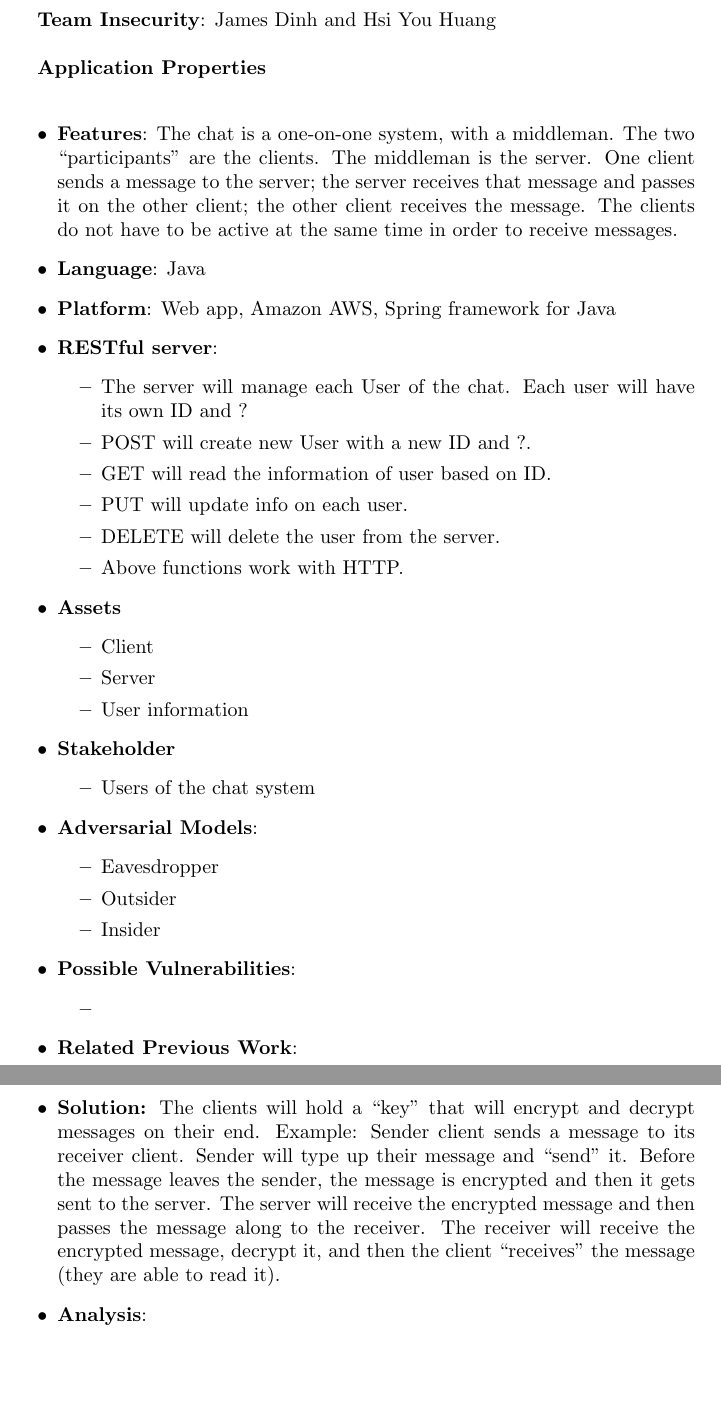
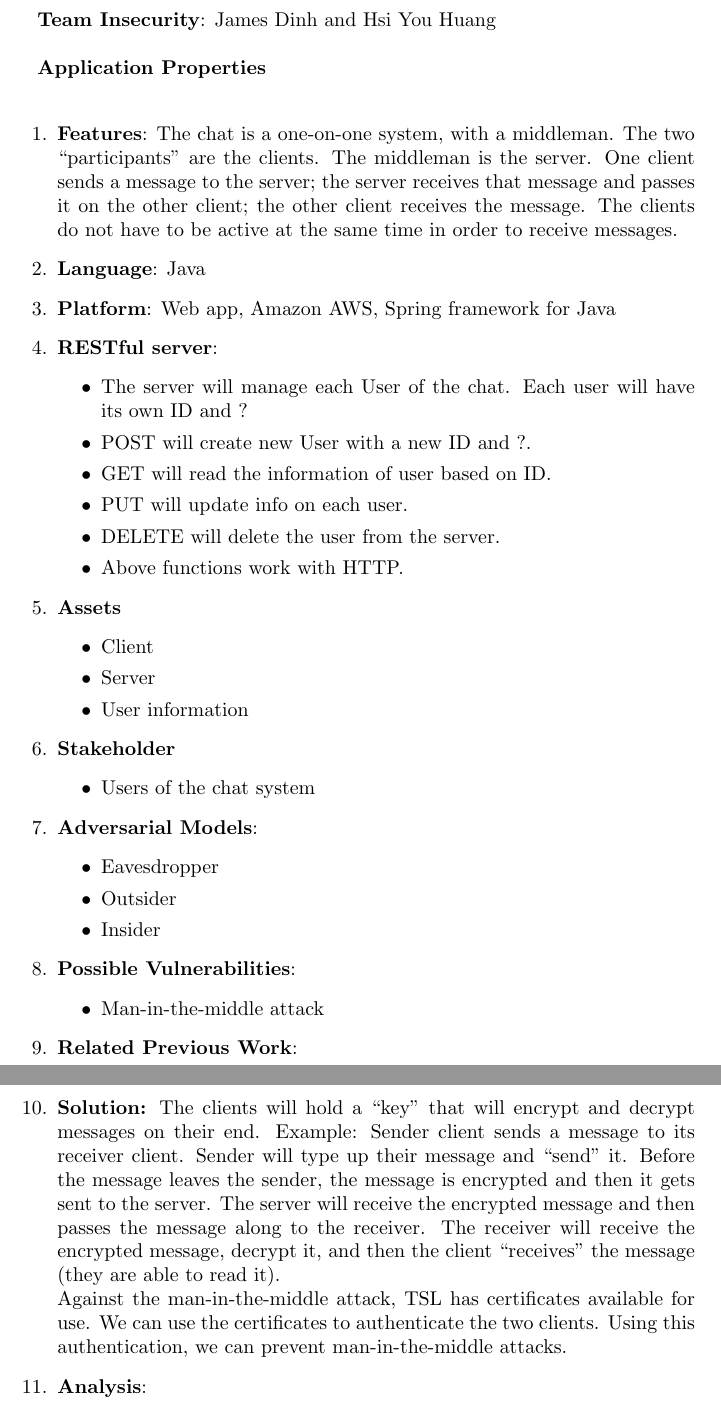
Before and after one commit to jamesdinh14/End2End_Chat, a LaTeX document (Documentation/Chat-Design.tex): two parts of pages 1 and 2 of 2, joined at a grey line, cut so that both start at the same text, the shorter picture padded with empty space. Compiled offline with pdfLaTeX.

Commit message:
Include man-in-the-middle attack
Included MITM attack as a possible vulnerability and put in a simple
solution. Also, some minor format changes (Changed the main itemize to
enumerate).

```diff
--- a/Documentation/Chat-Design.tex
+++ b/Documentation/Chat-Design.tex
@@ -7,7 +7,7 @@ End-to-End Secure Chat\newline
 
 \textbf{Application Properties}\newline
 
-\begin{itemize}
+\begin{enumerate}
 	\item \textbf{Features}: The chat is a one-on-one system, with a middleman. The two
      “participants” are the clients. The middleman is the server. One client sends a message to the
      server; the server receives that message and passes it on the other client; the other client
@@ -36,13 +36,13 @@ End-to-End Secure Chat\newline
         \end{itemize}
     \item \textbf{Adversarial Models}:
     	\begin {itemize}
-        	\item Eavesdropper
-		\item Outsider
-		\item Insider
+            \item Eavesdropper
+		    \item Outsider
+		    \item Insider
         \end {itemize}
     \item \textbf {Possible Vulnerabilities}:
     	\begin {itemize}
-        	\item
+        	\item Man-in-the-middle attack
         \end {itemize}
     \item \textbf {Related Previous Work}:
     \item \textbf {Solution:} The clients will hold a “key” that will encrypt and decrypt messages
@@ -51,8 +51,11 @@ End-to-End Secure Chat\newline
     and “send” it. Before the message leaves the sender, the message is encrypted and then it gets
     sent to the server. The server will receive the encrypted message and then passes the message
     along to the receiver. The receiver will receive the encrypted message, decrypt it, and then the
-     client “receives” the message (they are able to read it).
+     client “receives” the message (they are able to read it).\newline
+    Against the man-in-the-middle attack, TSL has certificates available for use. We can use the
+     certificates to authenticate the two clients. Using this authentication, we can prevent
+     man-in-the-middle attacks.
 	\item \textbf{Analysis}:
-\end{itemize}
+\end{enumerate}
 
 \end{document}
```
